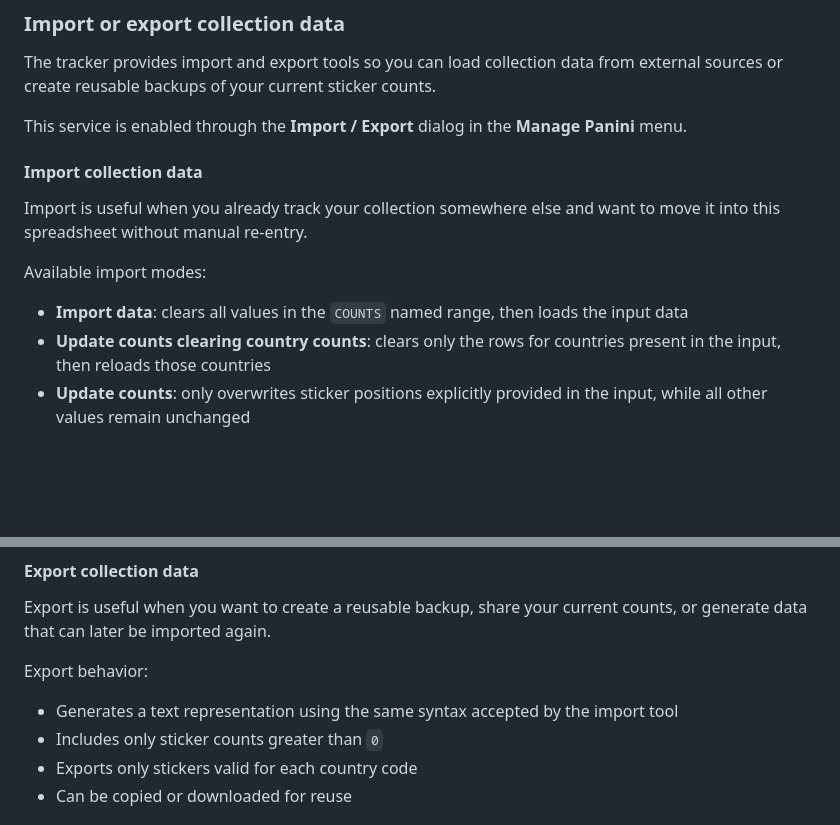
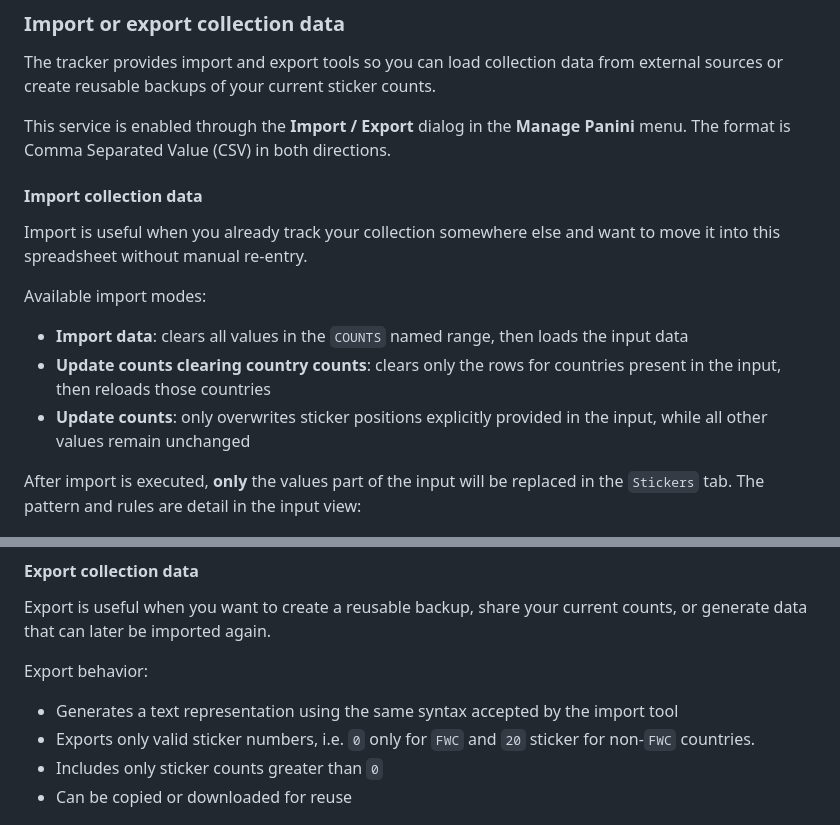
Before and after one commit to dlealv/panini-wc-2026-gsheet-tracker, a Markdown page: README.md, 2 parts joined by grey strips. GitHub-like rendering; blank space fills up the shorter version.

```diff
--- a/README.md
+++ b/README.md
@@ -73,7 +73,7 @@ Main capabilities:
 
 The tracker provides import and export tools so you can load collection data from external sources or create reusable backups of your current sticker counts.
 
-This service is enabled through the **Import / Export** dialog in the **Manage Panini** menu.
+This service is enabled through the **Import / Export** dialog in the **Manage Panini** menu. The format is Comma Separated Value (CSV) in both directions.
 
 #### Import collection data
 
@@ -84,6 +84,8 @@ Available import modes:
 - **Update counts clearing country counts**: clears only the rows for countries present in the input, then reloads those countries
 - **Update counts**: only overwrites sticker positions explicitly provided in the input, while all other values remain unchanged
 
+After import is executed, **only** the values part of the input will be replaced in the `Stickers` tab. The pattern and rules are detail in the input view:
+
 ![Import dialog](images/importDialogView.jpg)
 
 #### Export collection data
@@ -92,8 +94,8 @@ Export is useful when you want to create a reusable backup, share your current c
 
 Export behavior:
 - Generates a text representation using the same syntax accepted by the import tool
+- Exports only valid sticker numbers, i.e. `0` only for `FWC` and `20` sticker for non-`FWC` countries.
 - Includes only sticker counts greater than `0`
-- Exports only stickers valid for each country code
 - Can be copied or downloaded for reuse
 
 ![Export dialog](images/exportView.jpg)
```
Also changed, not shown: other parts of README.md (+21 -20 lines).
